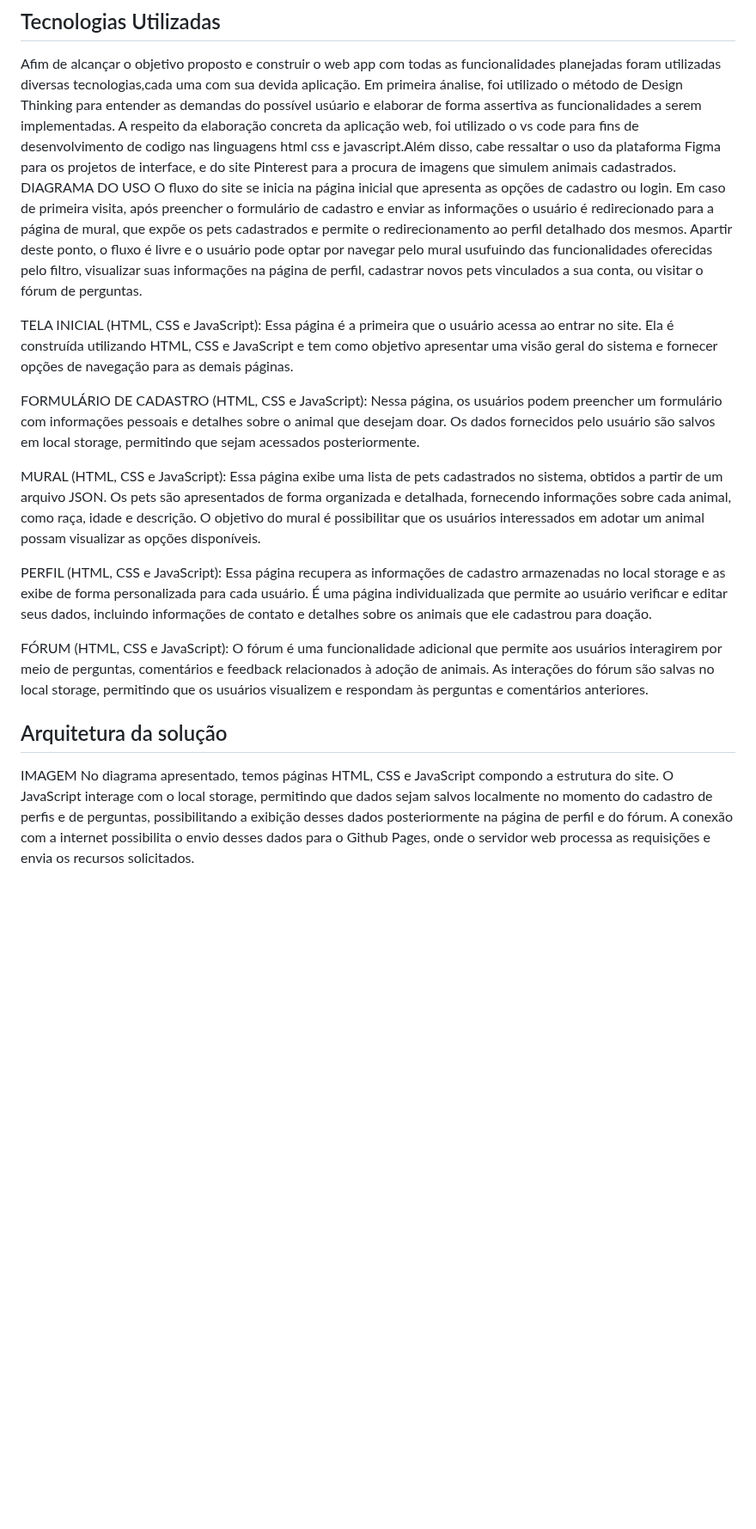
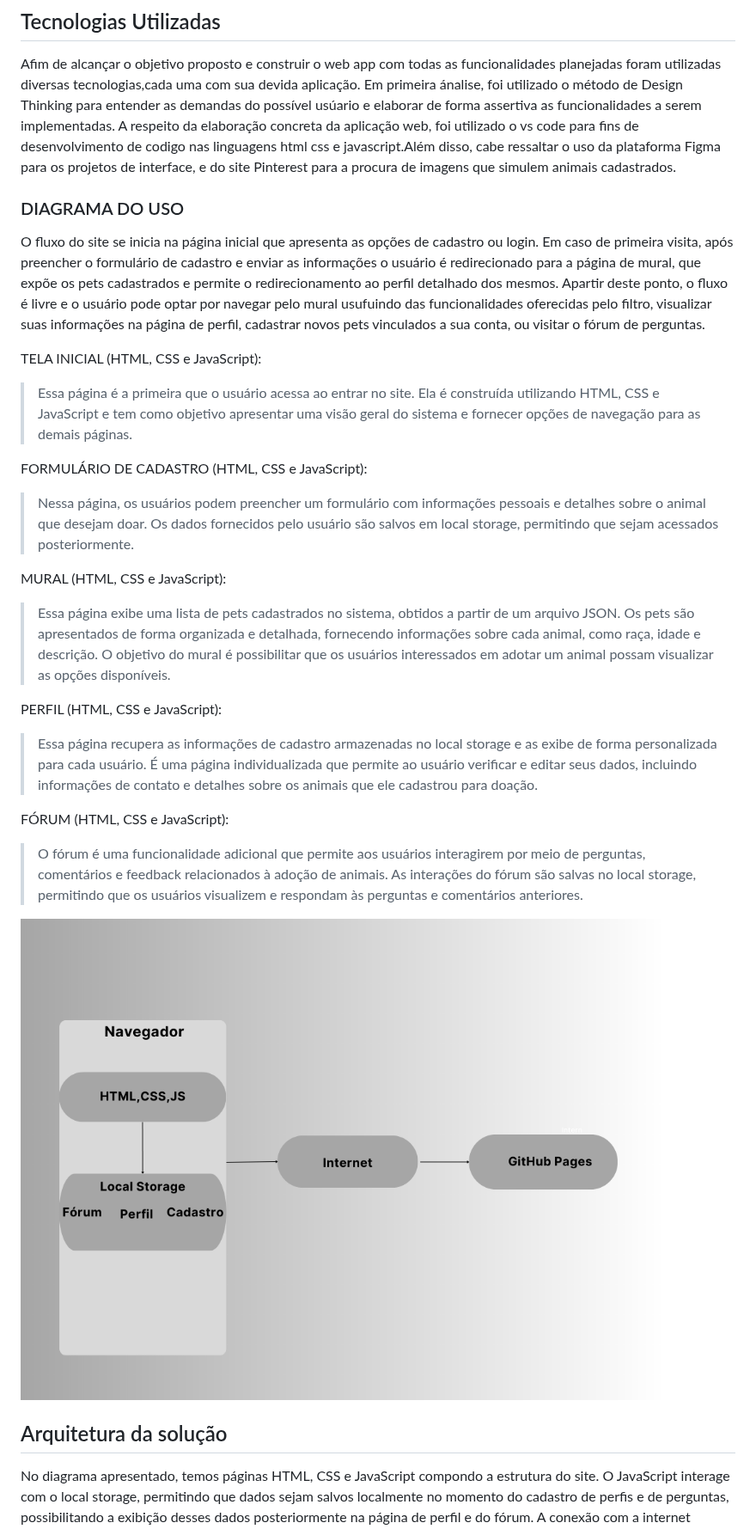
Before and after one commit to ICEI-PUC-Minas-PMGCC-TI/ti-1-pmg-cc-m-20231-tiaw-pets, a Markdown page: docs/relatorio/Relatorio Tecnico.md, the part around one of its changes. Shown at 86% size. GitHub-like rendering; blank space fills up the shorter version.

```diff
--- a/docs/relatorio/Relatorio Tecnico.md
+++ b/docs/relatorio/Relatorio Tecnico.md
@@ -214,26 +203,27 @@ Diante de tudo que foi exposto acerca do impasse, o grupo criou a aplicação we
 ## Tecnologias Utilizadas
 
 Afim de alcançar o objetivo proposto e construir o web app com todas as funcionalidades planejadas foram utilizadas diversas tecnologias,cada uma com sua devida aplicação. Em primeira ánalise, foi utilizado o método de Design Thinking para entender as demandas do possível usúario e elaborar de forma assertiva as funcionalidades a serem implementadas. A respeito da elaboração concreta da aplicação web, foi utilizado o vs code para fins de desenvolvimento de codigo nas linguagens html css e javascript.Além disso, cabe ressaltar o uso da plataforma Figma para os projetos de interface, e do site Pinterest para a procura de imagens que simulem animais cadastrados.
- DIAGRAMA DO USO
+
+### DIAGRAMA DO USO
 O fluxo do site se inicia na página inicial que apresenta as opções de cadastro ou login. Em caso de primeira visita, após preencher o formulário de cadastro e enviar as informações o usuário é redirecionado para a página de mural, que expõe os pets cadastrados e permite o redirecionamento ao perfil detalhado dos mesmos. Apartir deste ponto, o fluxo é livre e o usuário pode optar por navegar pelo mural usufuindo das funcionalidades oferecidas pelo filtro, visualizar suas informações na página de perfil, cadastrar novos pets vinculados a sua conta, ou visitar o fórum de perguntas.
 
 TELA INICIAL (HTML, CSS e JavaScript):
-Essa página é a primeira que o usuário acessa ao entrar no site. Ela é construída utilizando HTML, CSS e JavaScript e tem como objetivo apresentar uma visão geral do sistema e fornecer opções de navegação para as demais páginas.
+>Essa página é a primeira que o usuário acessa ao entrar no site. Ela é construída utilizando HTML, CSS e JavaScript e tem como objetivo apresentar uma visão geral do sistema e fornecer opções de navegação para as demais páginas.
 
 FORMULÁRIO DE CADASTRO (HTML, CSS e JavaScript):
-Nessa página, os usuários podem preencher um formulário com informações pessoais e detalhes sobre o animal que desejam doar. Os dados fornecidos pelo usuário são salvos em local storage, permitindo que sejam acessados posteriormente.
+>Nessa página, os usuários podem preencher um formulário com informações pessoais e detalhes sobre o animal que desejam doar. Os dados fornecidos pelo usuário são salvos em local storage, permitindo que sejam acessados posteriormente.
 
 MURAL (HTML, CSS e JavaScript):
-Essa página exibe uma lista de pets cadastrados no sistema, obtidos a partir de um arquivo JSON. Os pets são apresentados de forma organizada e detalhada, fornecendo informações sobre cada animal, como raça, idade e descrição. O objetivo do mural é possibilitar que os usuários interessados em adotar um animal possam visualizar as opções disponíveis.
+>Essa página exibe uma lista de pets cadastrados no sistema, obtidos a partir de um arquivo JSON. Os pets são apresentados de forma organizada e detalhada, fornecendo informações sobre cada animal, como raça, idade e descrição. O objetivo do mural é possibilitar que os usuários interessados em adotar um animal possam visualizar as opções disponíveis.
 
 PERFIL (HTML, CSS e JavaScript):
-Essa página recupera as informações de cadastro armazenadas no local storage e as exibe de forma personalizada para cada usuário. É uma página individualizada que permite ao usuário verificar e editar seus dados, incluindo informações de contato e detalhes sobre os animais que ele cadastrou para doação.
+>Essa página recupera as informações de cadastro armazenadas no local storage e as exibe de forma personalizada para cada usuário. É uma página individualizada que permite ao usuário verificar e editar seus dados, incluindo informações de contato e detalhes sobre os animais que ele cadastrou para doação.
 
 FÓRUM (HTML, CSS e JavaScript):
-O fórum é uma funcionalidade adicional que permite aos usuários interagirem por meio de perguntas, comentários e feedback relacionados à adoção de animais. As interações do fórum são salvas no local storage, permitindo que os usuários visualizem e respondam às perguntas e comentários anteriores.
+>O fórum é uma funcionalidade adicional que permite aos usuários interagirem por meio de perguntas, comentários e feedback relacionados à adoção de animais. As interações do fórum são salvas no local storage, permitindo que os usuários visualizem e respondam às perguntas e comentários anteriores.
 
+![Arquitetura de solução](images/arqDeSolucao.png)
 
 ## Arquitetura da solução
 
-IMAGEM
 No diagrama apresentado, temos páginas HTML, CSS e JavaScript compondo a estrutura do site. O JavaScript interage com o local storage, permitindo que dados sejam salvos localmente no momento do cadastro de perfis e de perguntas, possibilitando a exibição desses dados posteriormente na página de perfil e do fórum. A conexão com a internet possibilita o envio desses dados para o Github Pages, onde o servidor web processa as requisições e envia os recursos solicitados.
```
Also changed, not shown: other parts of docs/relatorio/Relatorio Tecnico.md (+41 -16 lines).
